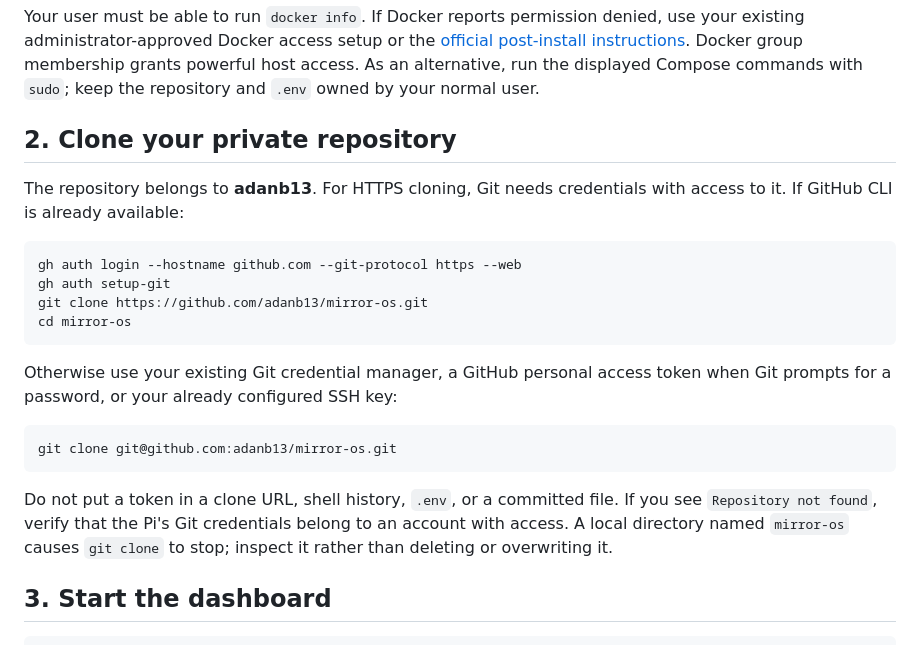
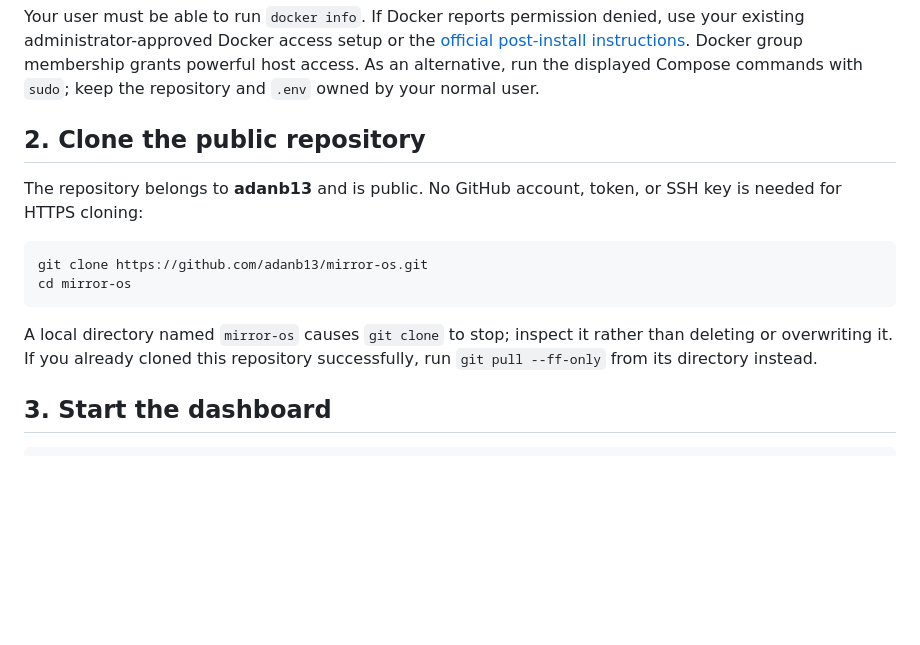
Before and after one commit to adanb13/mirror-os, a Markdown page: docs/deployment.md, the part around the change. Rendered like a GitHub page; blank space fills up the shorter version.

Commit message:
Remove private repository login requirements from Pi deployment

````diff
--- a/docs/deployment.md
+++ b/docs/deployment.md
@@ -16,24 +16,16 @@ On a 64-bit Pi, `uname -m` should report `aarch64`. Allow space for the source,
 
 Your user must be able to run `docker info`. If Docker reports permission denied, use your existing administrator-approved Docker access setup or the [official post-install instructions](https://docs.docker.com/engine/install/linux-postinstall/). Docker group membership grants powerful host access. As an alternative, run the displayed Compose commands with `sudo`; keep the repository and `.env` owned by your normal user.
 
-## 2. Clone your private repository
+## 2. Clone the public repository
 
-The repository belongs to **adanb13**. For HTTPS cloning, Git needs credentials with access to it. If GitHub CLI is already available:
+The repository belongs to **adanb13** and is public. No GitHub account, token, or SSH key is needed for HTTPS cloning:
 
 ```sh
-gh auth login --hostname github.com --git-protocol https --web
-gh auth setup-git
 git clone https://github.com/adanb13/mirror-os.git
 cd mirror-os
 ```
 
-Otherwise use your existing Git credential manager, a GitHub personal access token when Git prompts for a password, or your already configured SSH key:
-
-```sh
-git clone git@github.com:adanb13/mirror-os.git
-```
-
-Do not put a token in a clone URL, shell history, `.env`, or a committed file. If you see `Repository not found`, verify that the Pi's Git credentials belong to an account with access. A local directory named `mirror-os` causes `git clone` to stop; inspect it rather than deleting or overwriting it.
+A local directory named `mirror-os` causes `git clone` to stop; inspect it rather than deleting or overwriting it. If you already cloned this repository successfully, run `git pull --ff-only` from its directory instead.
 
 ## 3. Start the dashboard
 
````
